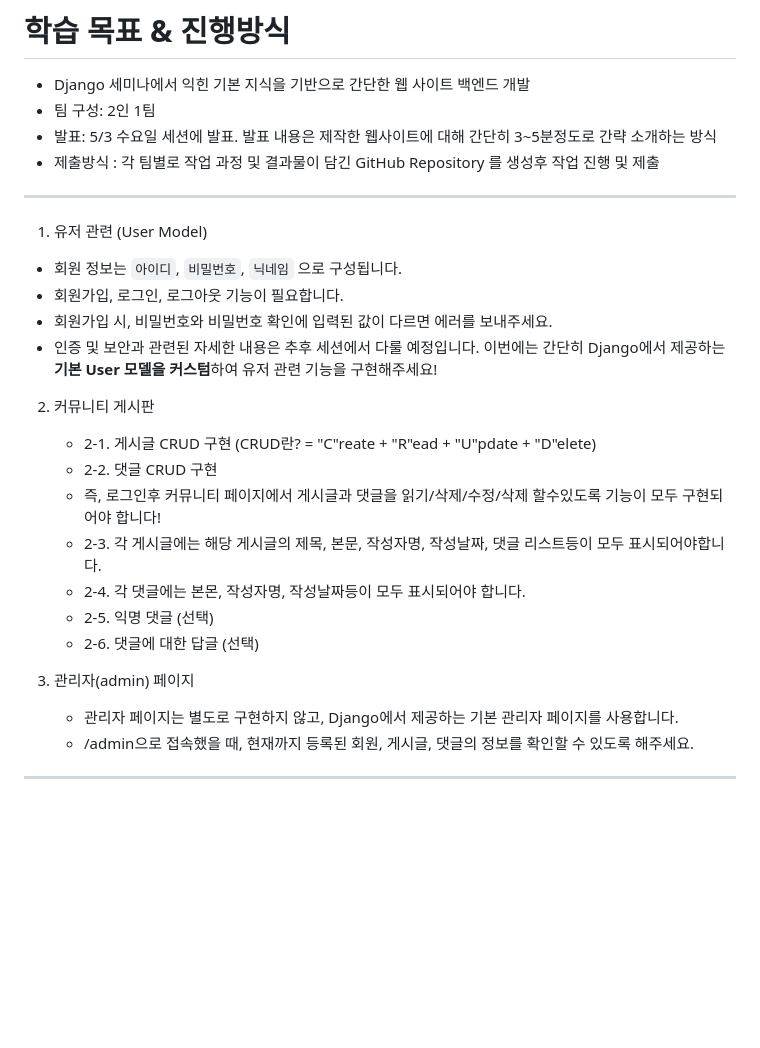
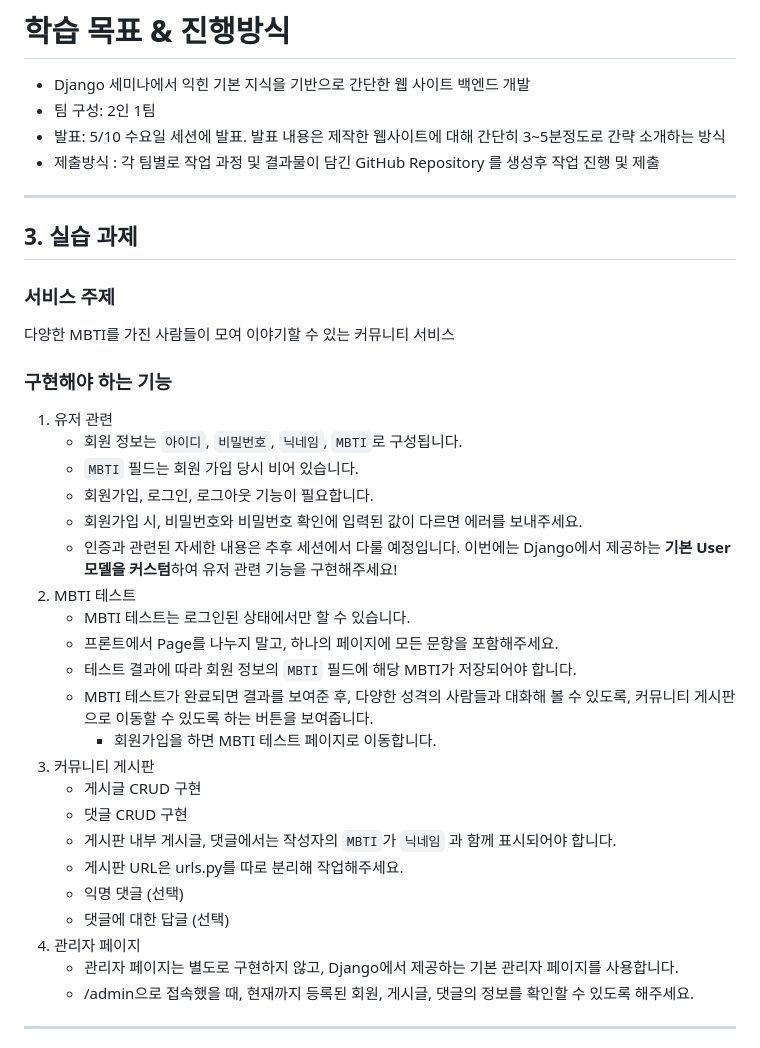
Before and after one commit to Likelion-Inha-11/Django-Blog-Template, a Markdown page: README.md, the part around the change. Drawn GitHub-style; blank space fills up the shorter version.

```diff
--- a/README.md
+++ b/README.md
@@ -3,31 +3,40 @@
 
 - Django 세미나에서 익힌 기본 지식을 기반으로 간단한 웹 사이트 백엔드 개발
 - 팀 구성: 2인 1팀
-- 발표: 5/3 수요일 세션에 발표. 발표 내용은 제작한 웹사이트에 대해 간단히 3~5분정도로 간략 소개하는 방식
+- 발표: 5/10 수요일 세션에 발표. 발표 내용은 제작한 웹사이트에 대해 간단히 3~5분정도로 간략 소개하는 방식
 - 제출방식 : 각 팀별로 작업 과정 및 결과물이 담긴 GitHub Repository 를 생성후 작업 진행 및 제출
 
 
 ---
 
-1.  유저 관련 (User Model)
+## 3. 실습 과제
 
-- 회원 정보는 `아이디`, `비밀번호`, `닉네임` 으로 구성됩니다.
-- 회원가입, 로그인, 로그아웃 기능이 필요합니다.
-- 회원가입 시, 비밀번호와 비밀번호 확인에 입력된 값이 다르면 에러를 보내주세요.
-- 인증 및 보안과 관련된 자세한 내용은 추후 세션에서 다룰 예정입니다. 이번에는 간단히 Django에서 제공하는 **기본 User 모델을 커스텀**하여 유저 관련 기능을 구현해주세요!
+### 서비스 주제
 
+다양한 MBTI를 가진 사람들이 모여 이야기할 수 있는 커뮤니티 서비스
 
-2. 커뮤니티 게시판
-    - 2-1. 게시글 CRUD 구현 (CRUD란? = "C"reate + "R"ead + "U"pdate + "D"elete)
-    - 2-2. 댓글 CRUD 구현
-    - 즉, 로그인후 커뮤니티 페이지에서 게시글과 댓글을 읽기/삭제/수정/삭제 할수있도록 기능이 모두 구현되어야 합니다!
-    - 2-3. 각 게시글에는 해당 게시글의 제목, 본문, 작성자명, 작성날짜, 댓글 리스트등이 모두 표시되어야합니다.
-    - 2-4. 각 댓글에는 본몬, 작성자명, 작성날짜등이 모두 표시되어야 합니다.
-    - 2-5. 익명 댓글 (선택)
-    - 2-6. 댓글에 대한 답글 (선택)
+### 구현해야 하는 기능
 
-
-3. 관리자(admin) 페이지
+1. 유저 관련
+    - 회원 정보는 `아이디`, `비밀번호`, `닉네임`, `MBTI`로 구성됩니다.
+    - `MBTI` 필드는 회원 가입 당시 비어 있습니다.
+    - 회원가입, 로그인, 로그아웃 기능이 필요합니다.
+    - 회원가입 시, 비밀번호와 비밀번호 확인에 입력된 값이 다르면 에러를 보내주세요.
+    - 인증과 관련된 자세한 내용은 추후 세션에서 다룰 예정입니다. 이번에는 Django에서 제공하는 **기본 User 모델을 커스텀**하여 유저 관련 기능을 구현해주세요!
+2. MBTI 테스트
+    - MBTI 테스트는 로그인된 상태에서만 할 수 있습니다.
+    - 프론트에서 Page를 나누지 말고, 하나의 페이지에 모든 문항을 포함해주세요.
+    - 테스트 결과에 따라 회원 정보의 `MBTI` 필드에 해당 MBTI가 저장되어야 합니다.
+    - MBTI 테스트가 완료되면 결과를 보여준 후, 다양한 성격의 사람들과 대화해 볼 수 있도록, 커뮤니티 게시판으로 이동할 수 있도록 하는 버튼을 보여줍니다.
+        - 회원가입을 하면 MBTI 테스트 페이지로 이동합니다.
+3. 커뮤니티 게시판
+    - 게시글 CRUD 구현
+    - 댓글 CRUD 구현
+    - 게시판 내부 게시글, 댓글에서는 작성자의 `MBTI`가 `닉네임` 과 함께 표시되어야 합니다.
+    - 게시판 URL은 urls.py를 따로 분리해 작업해주세요.
+    - 익명 댓글 (선택)
+    - 댓글에 대한 답글 (선택)
+4. 관리자 페이지
     - 관리자 페이지는 별도로 구현하지 않고, Django에서 제공하는 기본 관리자 페이지를 사용합니다.
     - /admin으로 접속했을 때, 현재까지 등록된 회원, 게시글, 댓글의 정보를 확인할 수 있도록 해주세요.
 
```
